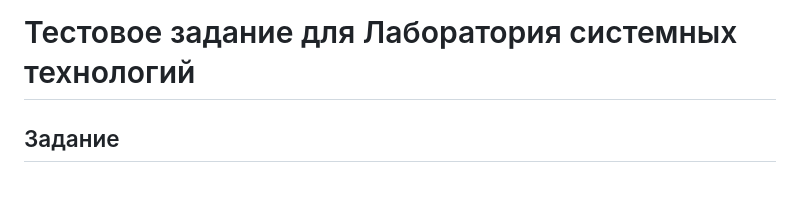
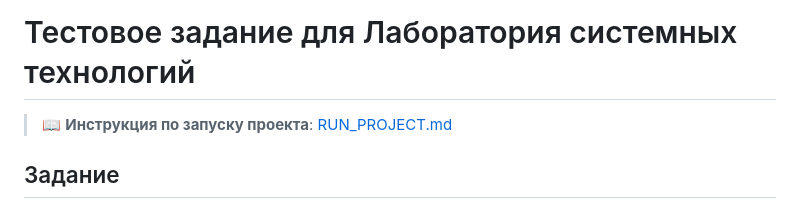
Before and after one commit to axiom777/test-compress-array, a Markdown page: README.md, the part around one of its changes. GitHub-like rendering.

```diff
--- a/README.md
+++ b/README.md
@@ -1,4 +1,7 @@
 # Тестовое задание для Лаборатория системных технологий
+
+> 📖 **Инструкция по запуску проекта**: [RUN_PROJECT.md](RUN_PROJECT.md)
+
 ## Задание
 Есть множество (массив, где порядок не важен) целых чисел в диапазоне от 1 до 300. Количество чисел - от 5 до 1000. Простейший алгоритм сериализует множество в строку вида "1,300,237,188". Напишите функцию сериализации / десериализации в строку, чтобы итоговая строка была компактной (итоговая строка должна быть в 2 раза короче простейшей сериализации для любых возможных наборов чисел).
 Цель задачи - максимально сжать данные относительно простой сериализации без алгоритма сжатия.
```
Also changed, not shown: other parts of README.md (+0 -148 lines), RUN_PROJECT.md (added, +103 -0 lines).
